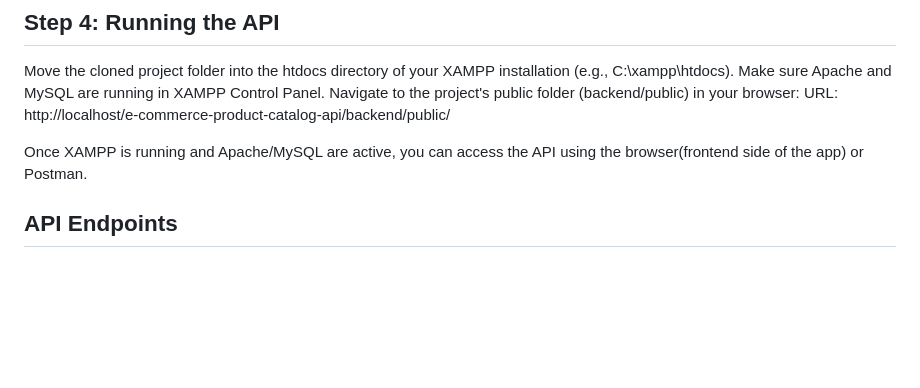
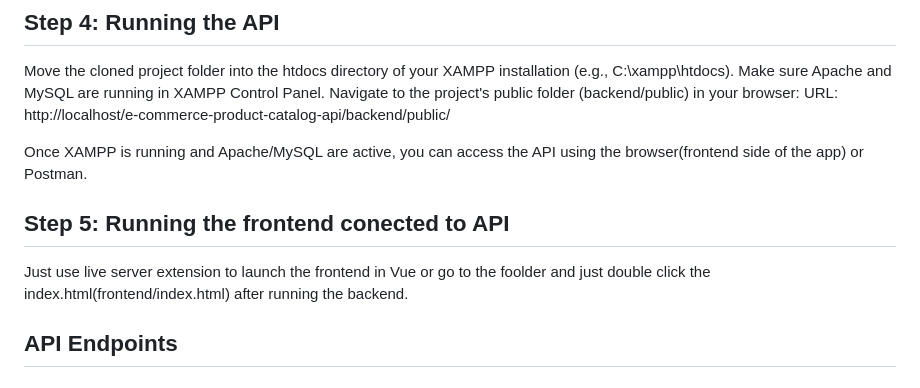
Before and after one commit to NevenDavidovic/E-Commerce-Product-Catalog-API, a Markdown page: README.md, the part around one of its changes. Rendered like a GitHub page; blank space fills up the shorter version.

Commit message:
just adding frontend setup

```diff
--- a/README.md
+++ b/README.md
@@ -44,6 +44,10 @@ Navigate to the project's public folder (backend/public) in your browser:
 URL: http://localhost/e-commerce-product-catalog-api/backend/public/
 
 Once XAMPP is running and Apache/MySQL are active, you can access the API using the browser(frontend side of the app) or Postman.
+
+## **Step 5: Running the frontend conected to API**
+
+Just use live server extension to launch the frontend in Vue or go to the foolder and just double click the index.html(frontend/index.html) after running the backend.
 
 ## **API Endpoints**
 
```
Also changed, not shown: other parts of README.md (+1 -0 lines).
